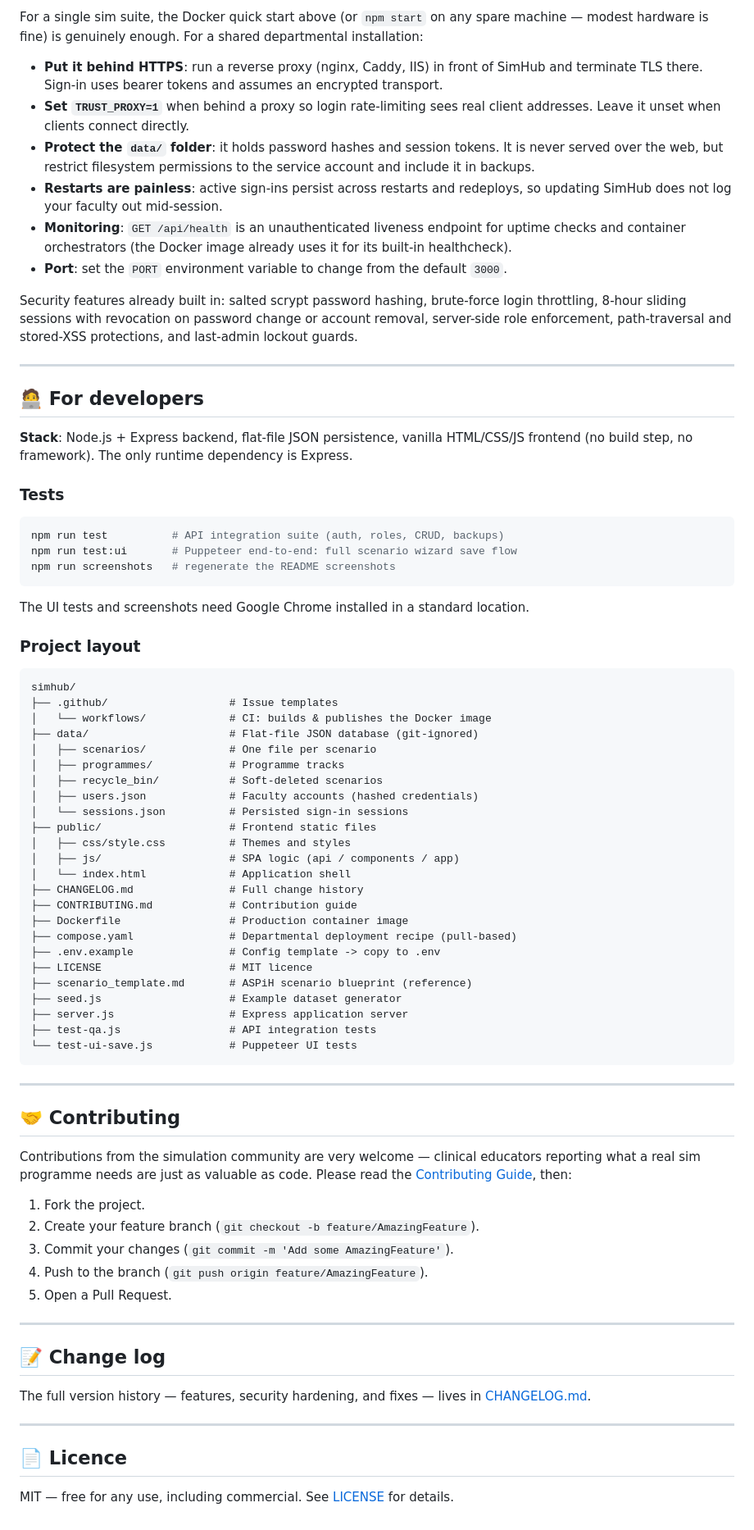
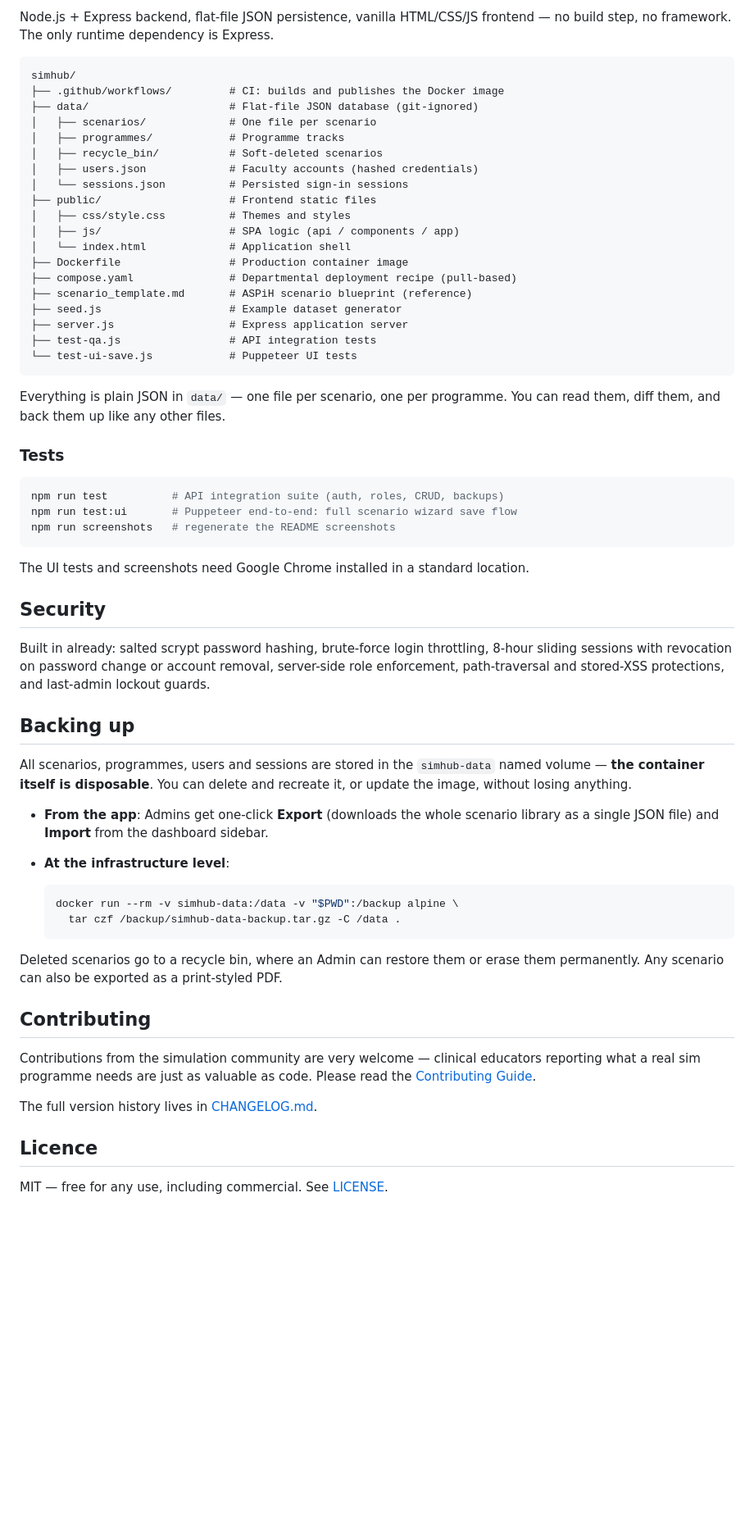
Before and after one commit to authorTom/simhub, a Markdown page: README.md, the part around one of its changes. Shown at 82% size. Drawn GitHub-style; blank space fills up the shorter version.

````diff
--- a/README.md
+++ b/README.md
@@ -215,36 +217,9 @@ Every push to `main` automatically builds and publishes a fresh multi-architectu
-For a single sim suite, the Docker quick start above (or `npm start` on any spare machine — modest hardware is fine) is genuinely enough. For a shared departmental installation:
-
-*   **Put it behind HTTPS**: run a reverse proxy (nginx, Caddy, IIS) in front of SimHub and terminate TLS there. Sign-in uses bearer tokens and assumes an encrypted transport.
-*   **Set `TRUST_PROXY=1`** when behind a proxy so login rate-limiting sees real client addresses. Leave it unset when clients connect directly.
-*   **Protect the `data/` folder**: it holds password hashes and session tokens. It is never served over the web, but restrict filesystem permissions to the service account and include it in backups.
-*   **Restarts are painless**: active sign-ins persist across restarts and redeploys, so updating SimHub does not log your faculty out mid-session.
-*   **Monitoring**: `GET /api/health` is an unauthenticated liveness endpoint for uptime checks and container orchestrators (the Docker image already uses it for its built-in healthcheck).
-*   **Port**: set the `PORT` environment variable to change from the default `3000`.
-
-Security features already built in: salted scrypt password hashing, brute-force login throttling, 8-hour sliding sessions with revocation on password change or account removal, server-side role enforcement, path-traversal and stored-XSS protections, and last-admin lockout guards.
-
----
-
-## 🧑‍💻 For developers
-
-**Stack**: Node.js + Express backend, flat-file JSON persistence, vanilla HTML/CSS/JS frontend (no build step, no framework). The only runtime dependency is Express.
-
-### Tests
-
-```bash
-npm run test          # API integration suite (auth, roles, CRUD, backups)
-npm run test:ui       # Puppeteer end-to-end: full scenario wizard save flow
-npm run screenshots   # regenerate the README screenshots
-```
-
-The UI tests and screenshots need Google Chrome installed in a standard location.
-
-### Project layout
+Node.js + Express backend, flat-file JSON persistence, vanilla HTML/CSS/JS
+frontend — no build step, no framework. The only runtime dependency is Express.
 
 ```text
 simhub/
-├── .github/                   # Issue templates
-│   └── workflows/             # CI: builds & publishes the Docker image
+├── .github/workflows/         # CI: builds and publishes the Docker image
 ├── data/                      # Flat-file JSON database (git-ignored)
 │   ├── scenarios/             # One file per scenario
 │   ├── programmes/            # Programme tracks
@@ -255,12 +230,8 @@ simhub/
 │   ├── css/style.css          # Themes and styles
 │   ├── js/                    # SPA logic (api / components / app)
 │   └── index.html             # Application shell
-├── CHANGELOG.md               # Full change history
-├── CONTRIBUTING.md            # Contribution guide
 ├── Dockerfile                 # Production container image
 ├── compose.yaml               # Departmental deployment recipe (pull-based)
-├── .env.example               # Config template -> copy to .env
-├── LICENSE                    # MIT licence
 ├── scenario_template.md       # ASPiH scenario blueprint (reference)
 ├── seed.js                    # Example dataset generator
 ├── server.js                  # Express application server
@@ -268,26 +239,54 @@ simhub/
 └── test-ui-save.js            # Puppeteer UI tests
 ```
 
----
+Everything is plain JSON in `data/` — one file per scenario, one per programme.
+You can read them, diff them, and back them up like any other files.
 
-## 🤝 Contributing
+### Tests
 
-Contributions from the simulation community are very welcome — clinical educators reporting what a real sim programme needs are just as valuable as code. Please read the [Contributing Guide](CONTRIBUTING.md), then:
+```bash
+npm run test          # API integration suite (auth, roles, CRUD, backups)
+npm run test:ui       # Puppeteer end-to-end: full scenario wizard save flow
+npm run screenshots   # regenerate the README screenshots
+```
 
-1.  Fork the project.
-2.  Create your feature branch (`git checkout -b feature/AmazingFeature`).
-3.  Commit your changes (`git commit -m 'Add some AmazingFeature'`).
-4.  Push to the branch (`git push origin feature/AmazingFeature`).
-5.  Open a Pull Request.
+The UI tests and screenshots need Google Chrome installed in a standard
+location.
 
----
+## Security
 
-## 📝 Change log
+Built in already: salted scrypt password hashing, brute-force login throttling,
+8-hour sliding sessions with revocation on password change or account removal,
+server-side role enforcement, path-traversal and stored-XSS protections, and
+last-admin lockout guards.
 
-The full version history — features, security hardening, and fixes — lives in [CHANGELOG.md](CHANGELOG.md).
+## Backing up
 
----
+All scenarios, programmes, users and sessions are stored in the `simhub-data`
+named volume — **the container itself is disposable**. You can delete and
+recreate it, or update the image, without losing anything.
 
-## 📄 Licence
+- **From the app**: Admins get one-click **Export** (downloads the whole
+  scenario library as a single JSON file) and **Import** from the dashboard
+  sidebar.
+- **At the infrastructure level**:
 
-MIT — free for any use, including commercial. See [LICENSE](LICENSE) for details.
+  ```bash
+  docker run --rm -v simhub-data:/data -v "$PWD":/backup alpine \
+    tar czf /backup/simhub-data-backup.tar.gz -C /data .
+  ```
+
+Deleted scenarios go to a recycle bin, where an Admin can restore them or erase
+them permanently. Any scenario can also be exported as a print-styled PDF.
+
+## Contributing
+
+Contributions from the simulation community are very welcome — clinical
+educators reporting what a real sim programme needs are just as valuable as
+code. Please read the [Contributing Guide](CONTRIBUTING.md).
+
+The full version history lives in [CHANGELOG.md](CHANGELOG.md).
+
+## Licence
+
+MIT — free for any use, including commercial. See [LICENSE](LICENSE).
````
Also changed, not shown: other parts of README.md (+144 -142 lines).
